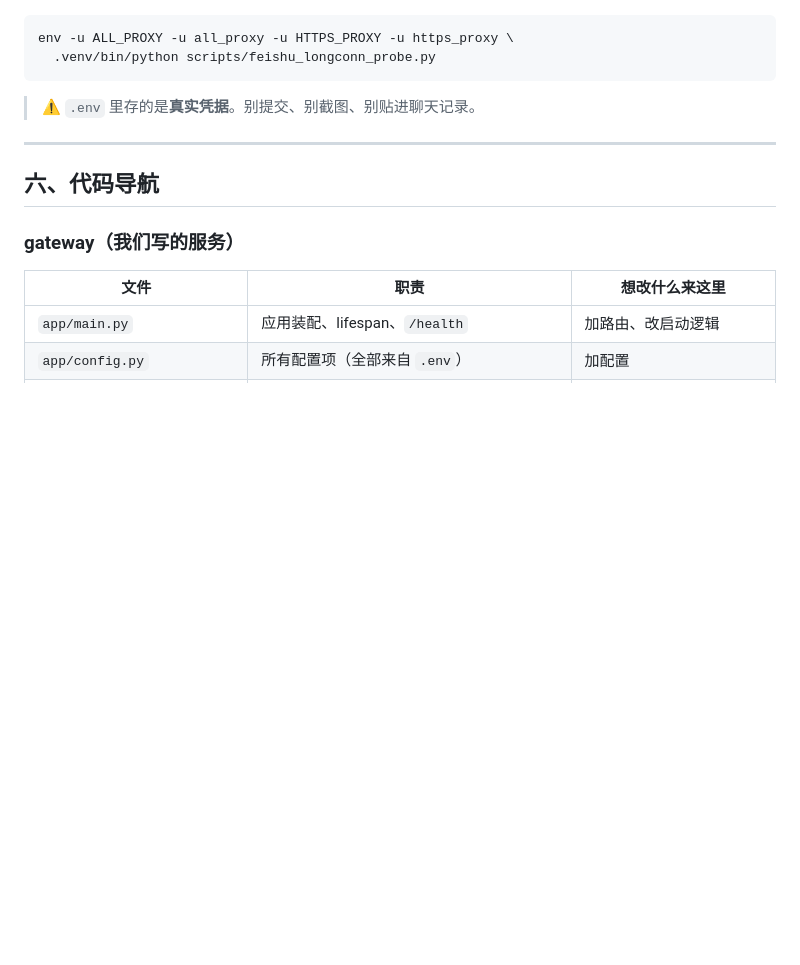
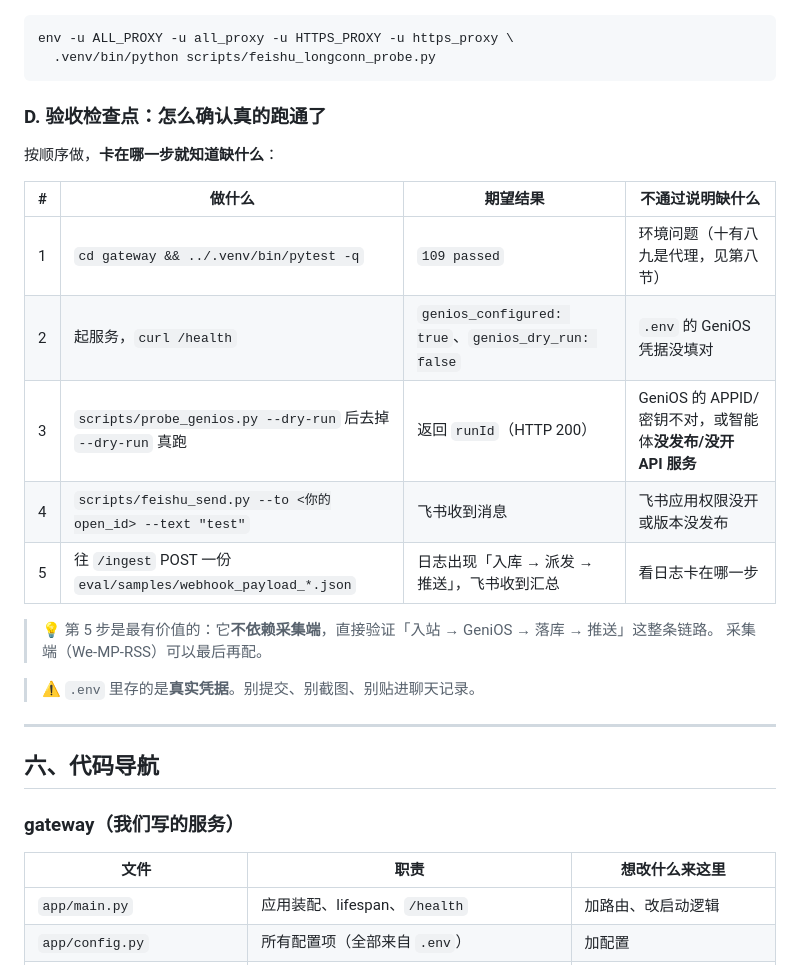
Before and after one commit to handwriter-X/campus-opportunity, a Markdown page: HANDOVER.md, the part around one of its changes. Drawn GitHub-style; blank space fills up the shorter version.

````diff
--- a/HANDOVER.md
+++ b/HANDOVER.md
@@ -195,6 +222,21 @@ docker run -d --name we-mp-rss --restart unless-stopped \
 env -u ALL_PROXY -u all_proxy -u HTTPS_PROXY -u https_proxy \
   .venv/bin/python scripts/feishu_longconn_probe.py
 ```
+
+### D. 验收检查点：怎么确认真的跑通了
+
+按顺序做，**卡在哪一步就知道缺什么**：
+
+| # | 做什么 | 期望结果 | 不通过说明缺什么 |
+| --- | --- | --- | --- |
+| 1 | `cd gateway && ../.venv/bin/pytest -q` | `109 passed` | 环境问题（十有八九是代理，见第八节） |
+| 2 | 起服务，`curl /health` | `genios_configured: true`、`genios_dry_run: false` | `.env` 的 GeniOS 凭据没填对 |
+| 3 | `scripts/probe_genios.py --dry-run` 后去掉 `--dry-run` 真跑 | 返回 `runId`（HTTP 200） | GeniOS 的 APPID/密钥不对，或智能体**没发布/没开 API 服务** |
+| 4 | `scripts/feishu_send.py --to <你的open_id> --text "test"` | 飞书收到消息 | 飞书应用权限没开或版本没发布 |
+| 5 | 往 `/ingest` POST 一份 `eval/samples/webhook_payload_*.json` | 日志出现「入库 → 派发 → 推送」，飞书收到汇总 | 看日志卡在哪一步 |
+
+> 💡 第 5 步是最有价值的：它**不依赖采集端**，直接验证「入站 → GeniOS → 落库 → 推送」这整条链路。
+> 采集端（We-MP-RSS）可以最后再配。
 
 > ⚠️ `.env` 里存的是**真实凭据**。别提交、别截图、别贴进聊天记录。
 
````
Also changed, not shown: other parts of HANDOVER.md (+33 -6 lines), AGENTS.md (+16 -0 lines).
